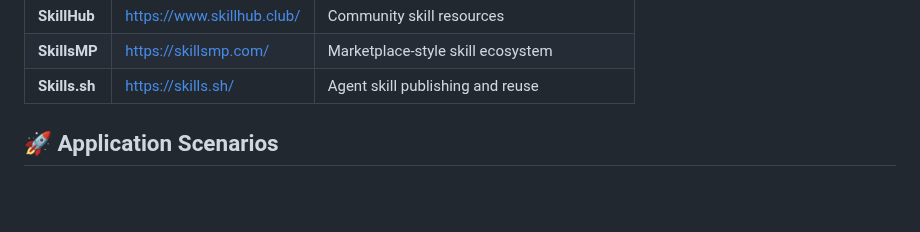
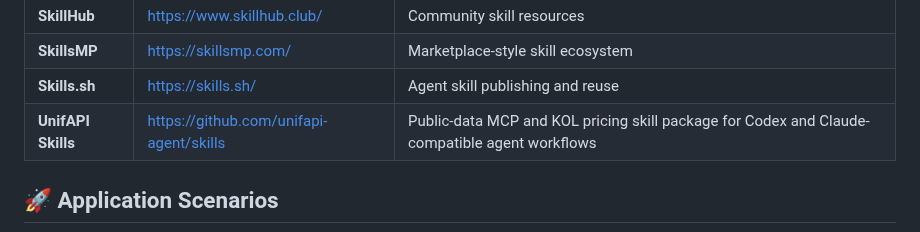
Before and after one commit to JayLZhou/Awesome-Agent-Skills, a Markdown page: README.md, the part around the change. Drawn GitHub-style; blank space fills up the shorter version.

Commit message:
Add UnifAPI skills resource

```diff
--- a/README.md
+++ b/README.md
@@ -340,6 +340,7 @@ Skill-centric evaluation should measure more than final task success. Important
 | **SkillHub** | https://www.skillhub.club/ | Community skill resources |
 | **SkillsMP** | https://skillsmp.com/ | Marketplace-style skill ecosystem |
 | **Skills.sh** | https://skills.sh/ | Agent skill publishing and reuse |
+| **UnifAPI Skills** | https://github.com/unifapi-agent/skills | Public-data MCP and KOL pricing skill package for Codex and Claude-compatible agent workflows |
 
 <a id="application-scenarios"></a>
 
```
